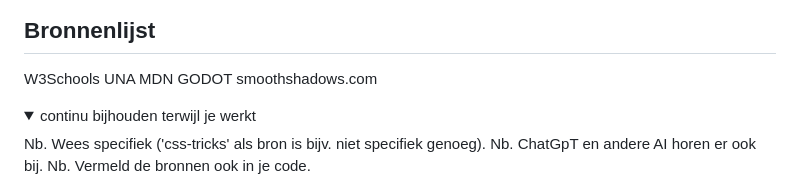
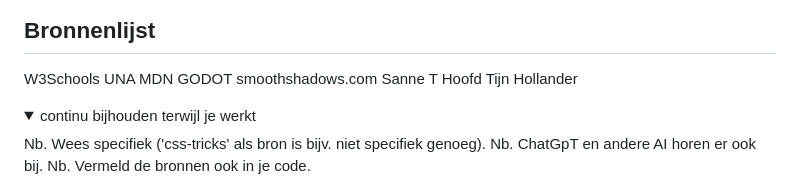
Before and after one commit to RLom07/Front-End-Development-Ronald-Lommers, a Markdown page: README.md, the part around the change. Rendered like a GitHub page.

```diff
--- a/README.md
+++ b/README.md
@@ -355,6 +355,8 @@ UNA
 MDN
 GODOT
 smoothshadows.com
+Sanne T Hoofd
+Tijn Hollander
 
 <details open>
   <summary>continu bijhouden terwijl je werkt</summary>
```
Also changed, not shown: readme-images/W3C Validator.png (added), 5 other files.
